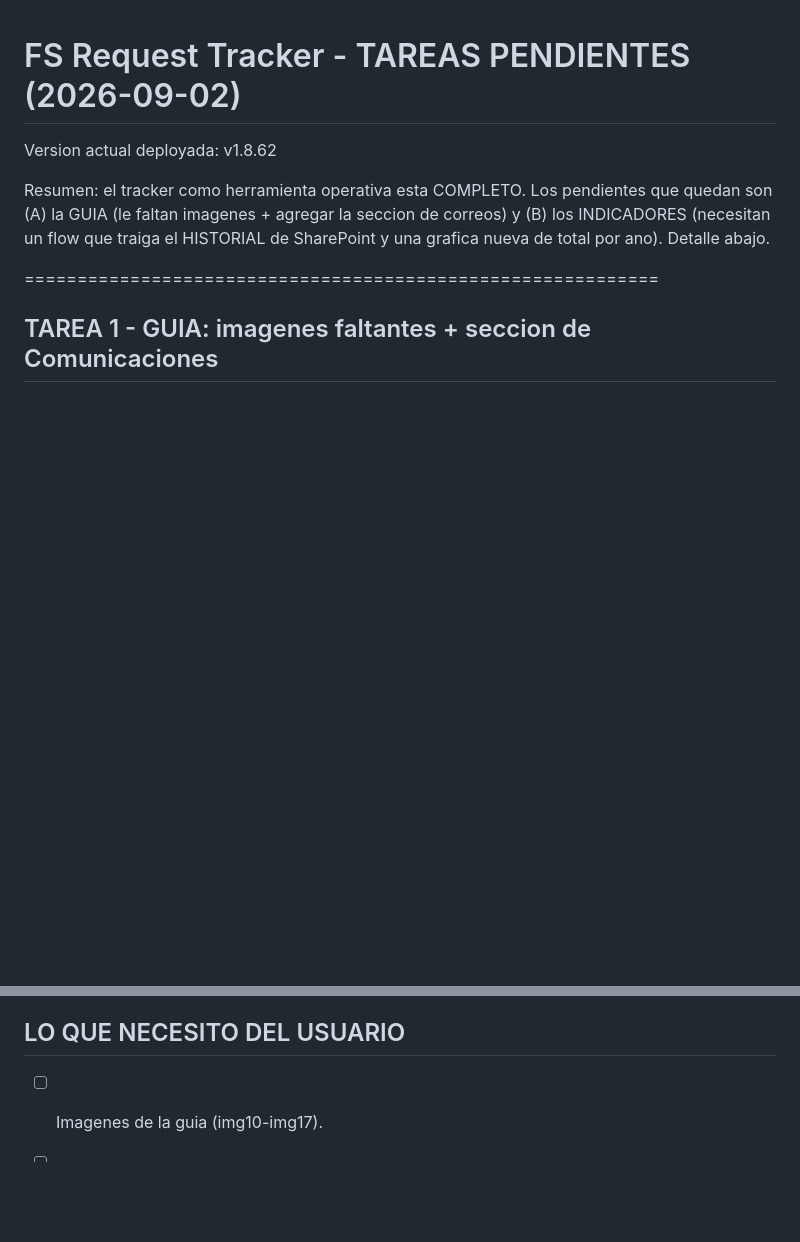
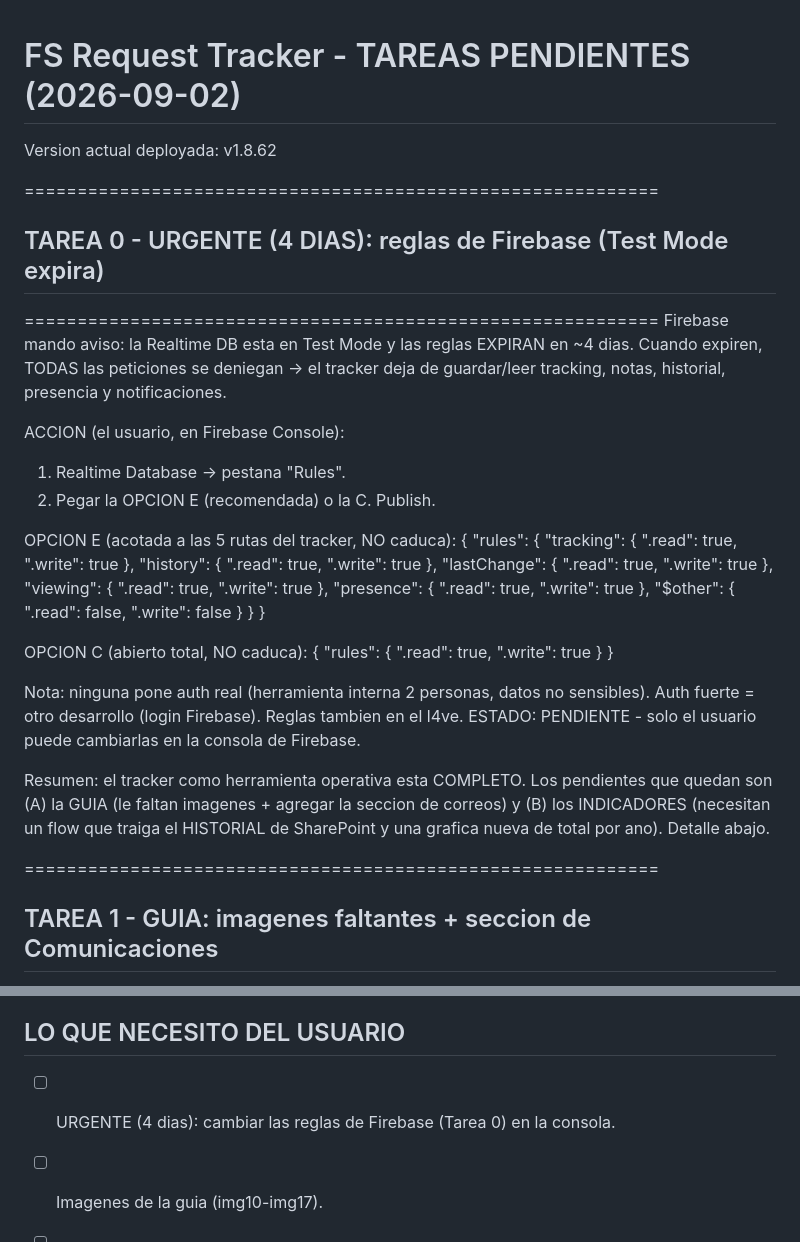
Before and after one commit to jairgarciaintel/ifs-request-tracker, a Markdown page: sync/TAREAS-PENDIENTES.md, 2 parts joined by grey strips. Drawn GitHub-style; blank space fills up the shorter version.

Commit message:
sync: Tarea 0 urgente - reglas Firebase (Test Mode expira en 4 dias)

```diff
--- a/sync/TAREAS-PENDIENTES.md
+++ b/sync/TAREAS-PENDIENTES.md
@@ -1,6 +1,36 @@
 # FS Request Tracker - TAREAS PENDIENTES (2026-09-02)
 
 Version actual deployada: v1.8.62
+
+============================================================
+## TAREA 0 - URGENTE (4 DIAS): reglas de Firebase (Test Mode expira)
+============================================================
+Firebase mando aviso: la Realtime DB esta en Test Mode y las reglas EXPIRAN en
+~4 dias. Cuando expiren, TODAS las peticiones se deniegan -> el tracker deja de
+guardar/leer tracking, notas, historial, presencia y notificaciones.
+
+ACCION (el usuario, en Firebase Console):
+  1. Realtime Database -> pestana "Rules".
+  2. Pegar la OPCION E (recomendada) o la C. Publish.
+
+OPCION E (acotada a las 5 rutas del tracker, NO caduca):
+{
+  "rules": {
+    "tracking":   { ".read": true, ".write": true },
+    "history":    { ".read": true, ".write": true },
+    "lastChange": { ".read": true, ".write": true },
+    "viewing":    { ".read": true, ".write": true },
+    "presence":   { ".read": true, ".write": true },
+    "$other":     { ".read": false, ".write": false }
+  }
+}
+
+OPCION C (abierto total, NO caduca):
+{ "rules": { ".read": true, ".write": true } }
+
+Nota: ninguna pone auth real (herramienta interna 2 personas, datos no sensibles).
+Auth fuerte = otro desarrollo (login Firebase). Reglas tambien en el l4ve.
+ESTADO: PENDIENTE - solo el usuario puede cambiarlas en la consola de Firebase.
 
 Resumen: el tracker como herramienta operativa esta COMPLETO. Los pendientes
 que quedan son (A) la GUIA (le faltan imagenes + agregar la seccion de correos)
@@ -130,6 +160,7 @@ Es la mas compleja (volumen de datos + paginacion). Se hace despues de la Tarea
 3. Grafica por ano (Tarea 3): despues del flow de historico.
 
 ## LO QUE NECESITO DEL USUARIO
+- [ ] URGENTE (4 dias): cambiar las reglas de Firebase (Tarea 0) en la consola.
 - [ ] Imagenes de la guia (img10-img17).
 - [ ] Imagenes de los correos para la seccion de Comunicaciones (lista en 1.2).
 - [ ] Crear el flow de HISTORIAL de SharePoint (Tarea 2) y pasarme su URL.
```
